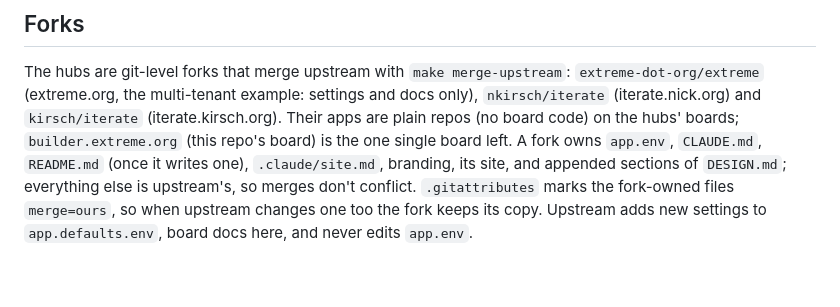
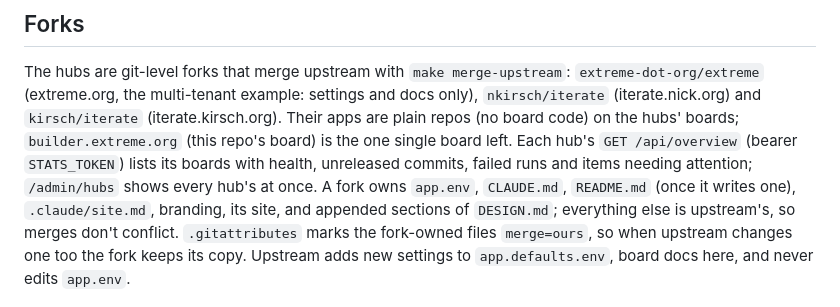
Before and after one commit to nkirsch/auto-builder, a Markdown page: .claude/board.md, the part around the change. GitHub-like rendering; blank space fills up the shorter version.

Commit message:
Document /api/overview and /admin/hubs in board.md (#178)
- Describe each hub's `GET /api/overview` (bearer `STATS_TOKEN`) in
  `.claude/board.md`
- Note that `/admin/hubs` shows every hub's overview at once

```diff
--- a/.claude/board.md
+++ b/.claude/board.md
@@ -61,6 +61,8 @@ The hubs are git-level forks that merge upstream with `make merge-upstream`:
 `nkirsch/iterate` (iterate.nick.org) and `kirsch/iterate` (iterate.kirsch.org). Their
 apps are plain repos (no board code) on the hubs' boards; `builder.extreme.org`
 (this repo's board) is the one single board left.
+Each hub's `GET /api/overview` (bearer `STATS_TOKEN`) lists its boards with health,
+unreleased commits, failed runs and items needing attention; `/admin/hubs` shows every hub's at once.
 A fork owns `app.env`, `CLAUDE.md`, `README.md` (once it writes one), `.claude/site.md`, branding, its site, and appended sections of
 `DESIGN.md`; everything else is upstream's, so merges don't conflict. `.gitattributes` marks the
 fork-owned files `merge=ours`, so when upstream changes one too the fork keeps its copy. Upstream adds new settings to
```
